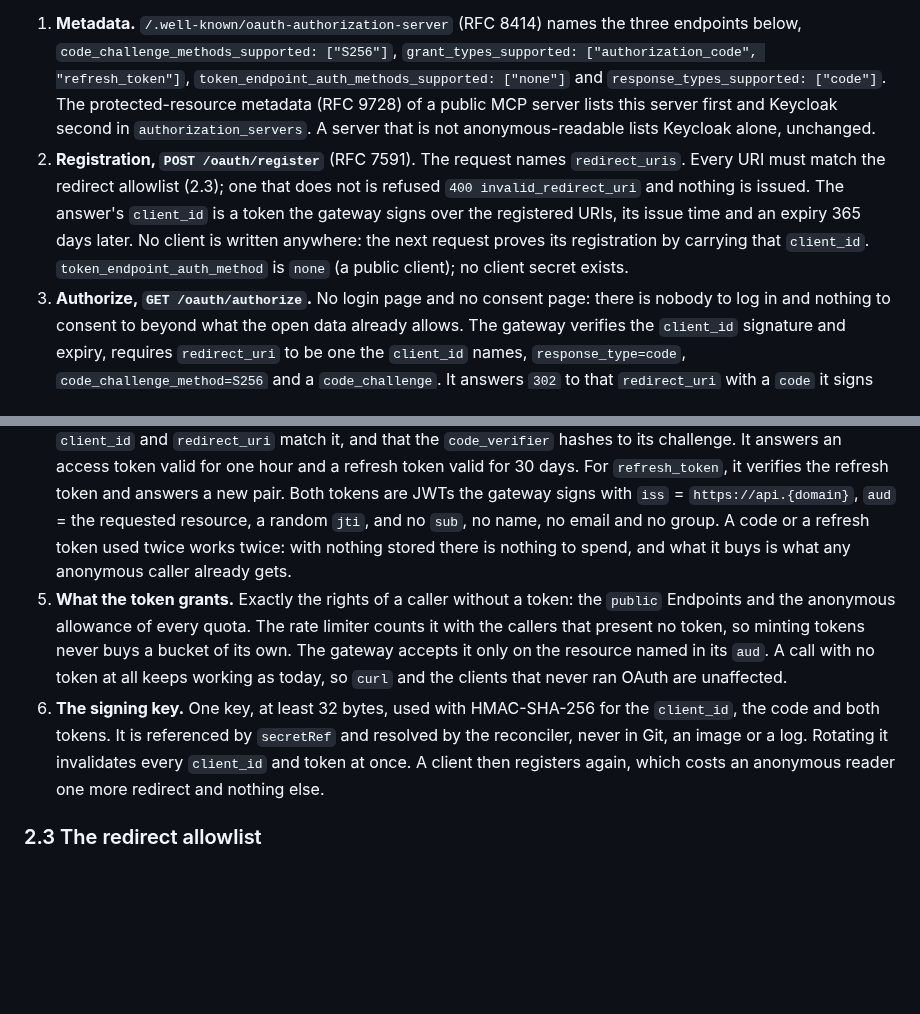
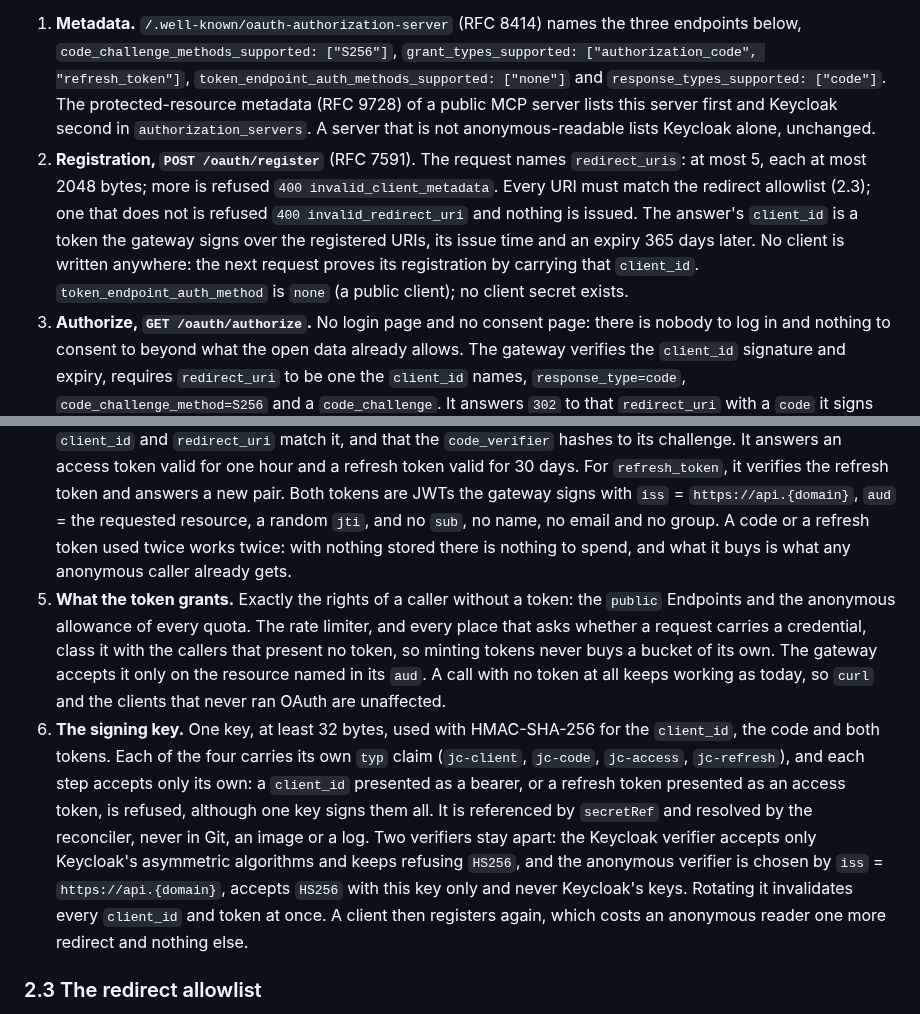
Before and after one commit to marek-mraz-jc/joinedcontext-docs, a Markdown page: Decisions/adr-n-052-anonymous-oauth-public-mcp.md, 2 parts joined by grey strips. Drawn GitHub-style; blank space fills up the shorter version.

Commit message:
T-4629: ADR-N-052: a type claim per signed artefact, HS256 kept apart from the Keycloak verifier, redirect_uris capped (review worker-3, EP-129, T-4629)

```diff
--- a/Decisions/adr-n-052-anonymous-oauth-public-mcp.md
+++ b/Decisions/adr-n-052-anonymous-oauth-public-mcp.md
@@ -30,11 +30,11 @@ Consumer Gemini custom apps connect to a remote MCP server only through OAuth 2.
 The gateway runs an OAuth 2.1 authorization server on `api.{domain}` that stores nothing and identifies nobody. It serves only the MCP servers an anonymous caller may already read: the hub, a named server or an Endpoint's own MCP whose answer without a token is not empty.
 
 1. **Metadata.** `/.well-known/oauth-authorization-server` (RFC 8414) names the three endpoints below, `code_challenge_methods_supported: ["S256"]`, `grant_types_supported: ["authorization_code", "refresh_token"]`, `token_endpoint_auth_methods_supported: ["none"]` and `response_types_supported: ["code"]`. The protected-resource metadata (RFC 9728) of a public MCP server lists this server first and Keycloak second in `authorization_servers`. A server that is not anonymous-readable lists Keycloak alone, unchanged.
-2. **Registration, `POST /oauth/register`** (RFC 7591). The request names `redirect_uris`. Every URI must match the redirect allowlist (2.3); one that does not is refused `400 invalid_redirect_uri` and nothing is issued. The answer's `client_id` is a token the gateway signs over the registered URIs, its issue time and an expiry 365 days later. No client is written anywhere: the next request proves its registration by carrying that `client_id`. `token_endpoint_auth_method` is `none` (a public client); no client secret exists.
+2. **Registration, `POST /oauth/register`** (RFC 7591). The request names `redirect_uris`: at most 5, each at most 2048 bytes; more is refused `400 invalid_client_metadata`. Every URI must match the redirect allowlist (2.3); one that does not is refused `400 invalid_redirect_uri` and nothing is issued. The answer's `client_id` is a token the gateway signs over the registered URIs, its issue time and an expiry 365 days later. No client is written anywhere: the next request proves its registration by carrying that `client_id`. `token_endpoint_auth_method` is `none` (a public client); no client secret exists.
 3. **Authorize, `GET /oauth/authorize`.** No login page and no consent page: there is nobody to log in and nothing to consent to beyond what the open data already allows. The gateway verifies the `client_id` signature and expiry, requires `redirect_uri` to be one the `client_id` names, `response_type=code`, `code_challenge_method=S256` and a `code_challenge`. It answers `302` to that `redirect_uri` with a `code` it signs over the `client_id`, the `redirect_uri`, the challenge and the `resource` (RFC 8707), valid for 60 seconds, and the caller's `state` unchanged. Any failed check answers an error page on the gateway's own host and never redirects, so the step cannot become an open redirect.
 4. **Token, `POST /oauth/token`.** For `authorization_code`, the gateway verifies the code's signature and expiry, that `client_id` and `redirect_uri` match it, and that the `code_verifier` hashes to its challenge. It answers an access token valid for one hour and a refresh token valid for 30 days. For `refresh_token`, it verifies the refresh token and answers a new pair. Both tokens are JWTs the gateway signs with `iss` = `https://api.{domain}`, `aud` = the requested resource, a random `jti`, and no `sub`, no name, no email and no group. A code or a refresh token used twice works twice: with nothing stored there is nothing to spend, and what it buys is what any anonymous caller already gets.
-5. **What the token grants.** Exactly the rights of a caller without a token: the `public` Endpoints and the anonymous allowance of every quota. The rate limiter counts it with the callers that present no token, so minting tokens never buys a bucket of its own. The gateway accepts it only on the resource named in its `aud`. A call with no token at all keeps working as today, so `curl` and the clients that never ran OAuth are unaffected.
-6. **The signing key.** One key, at least 32 bytes, used with HMAC-SHA-256 for the `client_id`, the code and both tokens. It is referenced by `secretRef` and resolved by the reconciler, never in Git, an image or a log. Rotating it invalidates every `client_id` and token at once. A client then registers again, which costs an anonymous reader one more redirect and nothing else.
+5. **What the token grants.** Exactly the rights of a caller without a token: the `public` Endpoints and the anonymous allowance of every quota. The rate limiter, and every place that asks whether a request carries a credential, class it with the callers that present no token, so minting tokens never buys a bucket of its own. The gateway accepts it only on the resource named in its `aud`. A call with no token at all keeps working as today, so `curl` and the clients that never ran OAuth are unaffected.
+6. **The signing key.** One key, at least 32 bytes, used with HMAC-SHA-256 for the `client_id`, the code and both tokens. Each of the four carries its own `typ` claim (`jc-client`, `jc-code`, `jc-access`, `jc-refresh`), and each step accepts only its own: a `client_id` presented as a bearer, or a refresh token presented as an access token, is refused, although one key signs them all. It is referenced by `secretRef` and resolved by the reconciler, never in Git, an image or a log. Two verifiers stay apart: the Keycloak verifier accepts only Keycloak's asymmetric algorithms and keeps refusing `HS256`, and the anonymous verifier is chosen by `iss` = `https://api.{domain}`, accepts `HS256` with this key only and never Keycloak's keys. Rotating it invalidates every `client_id` and token at once. A client then registers again, which costs an anonymous reader one more redirect and nothing else.
 
 ### 2.3 The redirect allowlist
 
```
Also changed, not shown: API/02-endpoint-representations.md (+1 -1 lines), Requirements/endpoints.md (+1 -1 lines).
